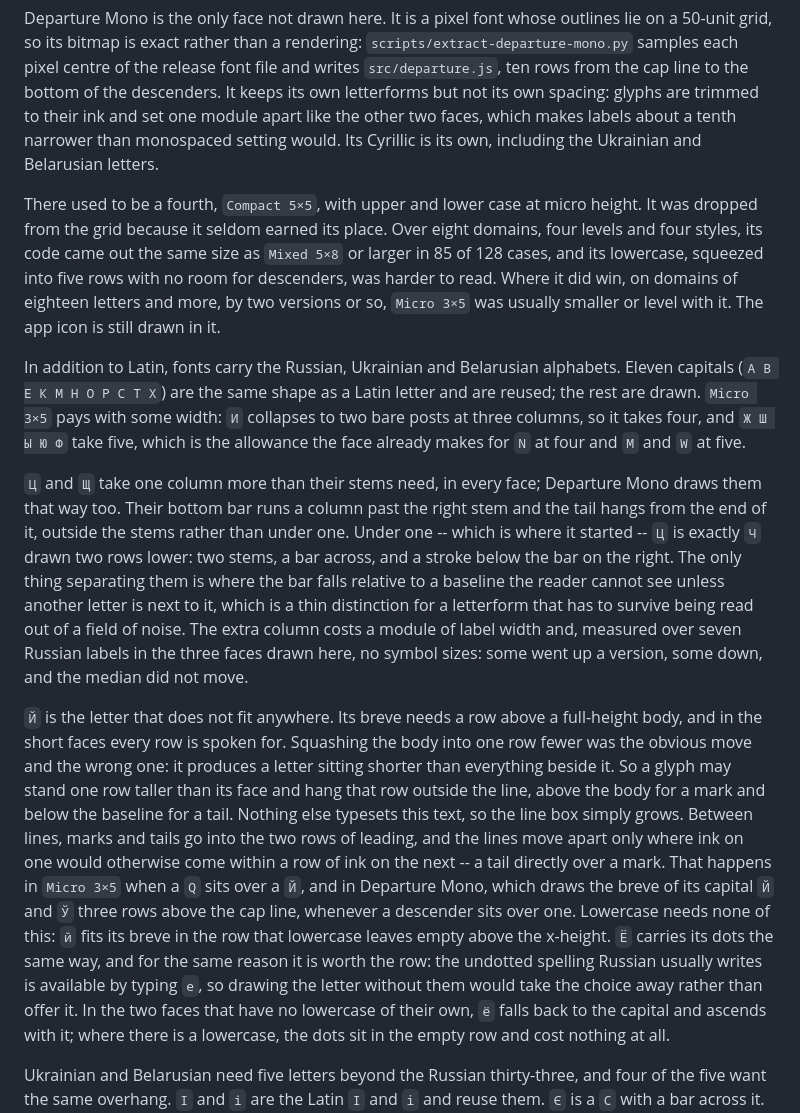
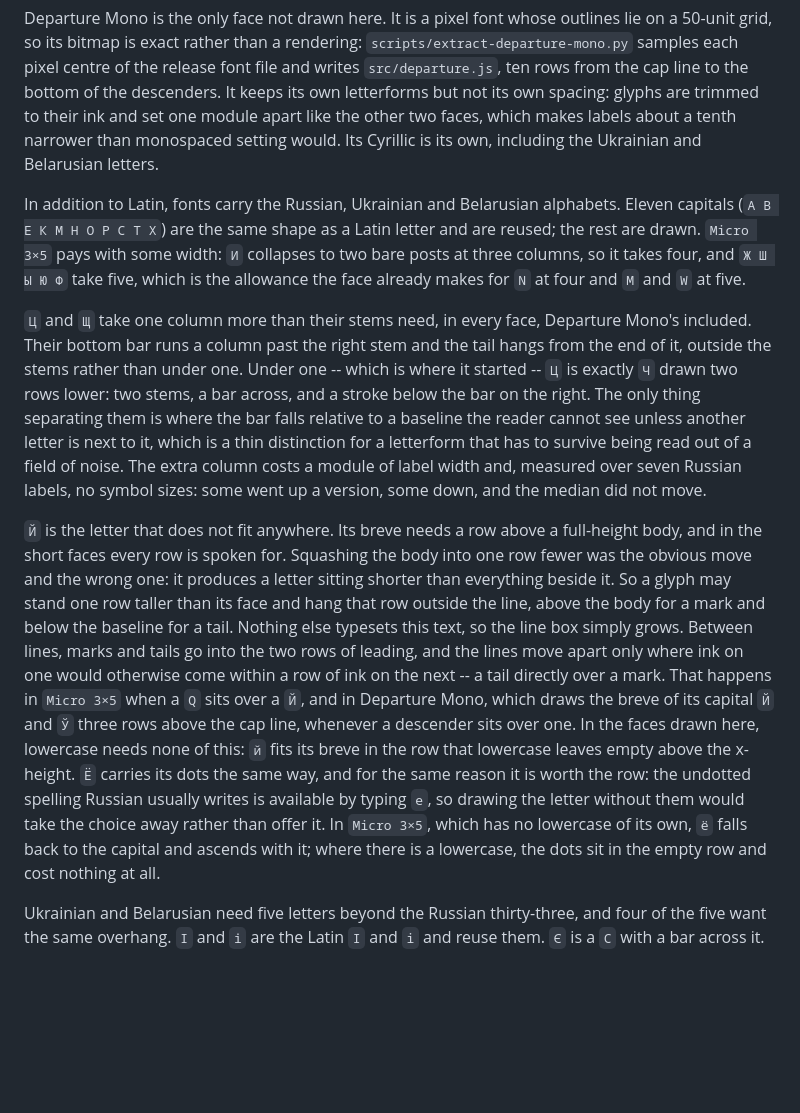
Before and after one commit to externalmemory/qarttext, a Markdown page: qarttext.md, the part around the change. Rendered like a GitHub page; blank space fills up the shorter version.

```diff
--- a/qarttext.md
+++ b/qarttext.md
@@ -172,22 +172,14 @@ other two faces, which makes labels about a tenth narrower than monospaced
 setting would. Its Cyrillic is its own, including the Ukrainian and
 Belarusian letters.
 
-There used to be a fourth, `Compact 5×5`, with upper and lower case at micro
-height. It was dropped from the grid because it seldom earned its place. Over
-eight domains, four levels and four styles, its code came out the same size as
-`Mixed 5×8` or larger in 85 of 128 cases, and its lowercase, squeezed into five
-rows with no room for descenders, was harder to read. Where it did win, on
-domains of eighteen letters and more, by two versions or so, `Micro 3×5` was
-usually smaller or level with it. The app icon is still drawn in it.
-
 In addition to Latin, fonts carry the Russian, Ukrainian and Belarusian
 alphabets. Eleven capitals (`А В Е К М Н О Р С Т Х`) are the same shape as a Latin
-letter and are reused; the rest are drawn. `Micro 3×5` pays with some width: `И` collapses to two bare posts at
-three columns, so it takes four, and `Ж Ш Ы Ю Ф` take five, which is the
+letter and are reused; the rest are drawn. `Micro 3×5` pays with some width:
+`И` collapses to two bare posts at three columns, so it takes four, and `Ж Ш Ы Ю Ф` take five, which is the
 allowance the face already makes for `N` at four and `M` and `W` at five.
 
-`Ц` and `Щ` take one column more than their stems need, in every face;
-Departure Mono draws them that way too. Their
+`Ц` and `Щ` take one column more than their stems need, in every face,
+Departure Mono's included. Their
 bottom bar runs a column past the right stem and the tail hangs from the end of
 it, outside the stems rather than under one. Under one -- which is where it
 started -- `Ц` is exactly `Ч` drawn two rows lower: two stems, a bar across,
@@ -195,7 +187,7 @@ and a stroke below the bar on the right. The only thing separating them is
 where the bar falls relative to a baseline the reader cannot see unless another
 letter is next to it, which is a thin distinction for a letterform that has to
 survive being read out of a field of noise. The extra column costs a module of
-label width and, measured over seven Russian labels in the three faces drawn here, no
+label width and, measured over seven Russian labels, no
 symbol sizes: some went up a version, some down, and the median did not move.
 
 `Й` is the letter that does not fit anywhere. Its breve needs a row above a
@@ -209,12 +201,13 @@ leading, and the lines move apart only where ink on one would otherwise come
 within a row of ink on the next -- a tail directly over a mark. That happens in
 `Micro 3×5` when a `Q` sits over a `Й`, and in Departure Mono, which draws the
 breve of its capital `Й` and `Ў` three rows above the cap line, whenever a
-descender sits over one. Lowercase needs none of this: `й` fits its
+descender sits over one. In the faces drawn here, lowercase needs none of
+this: `й` fits its
 breve in the row that lowercase leaves empty above the x-height. `Ё` carries
 its dots the same way, and for the same reason it is worth the row: the
 undotted spelling Russian usually writes is available by typing `е`, so
 drawing the letter without them would take the choice away rather than offer
-it. In the two faces that have no lowercase of their own, `ё` falls back to
+it. In `Micro 3×5`, which has no lowercase of its own, `ё` falls back to
 the capital and ascends with it; where there is a lowercase, the dots sit in
 the empty row and cost nothing at all.
 
```
Also changed, not shown: README.md (+0 -6 lines), icons/icon-192.png, icons/icon-512.png, icons/icon-maskable-512.png, 5 other files.
